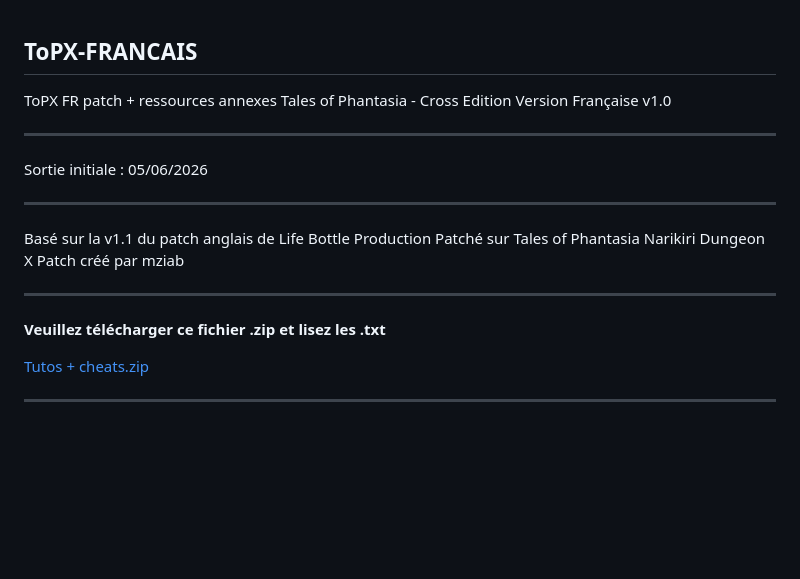
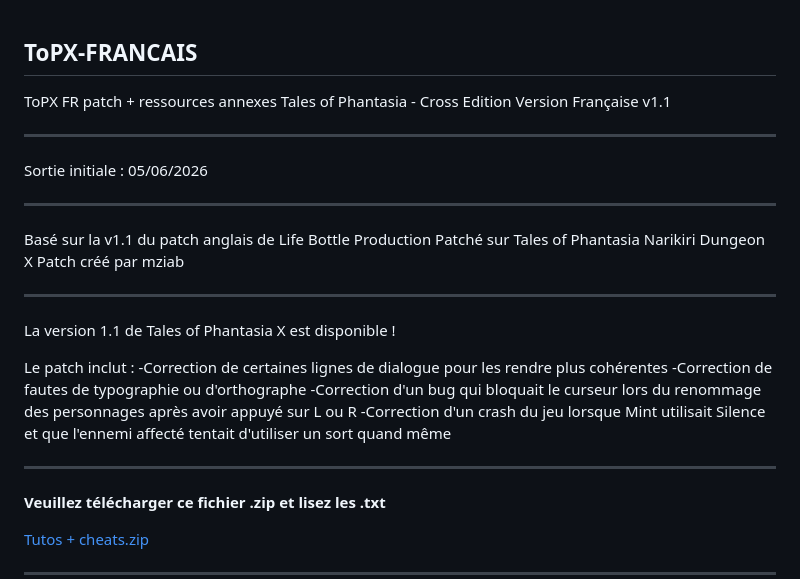
Before and after one commit to ClessJust/ToPX-FRANCAIS, a Markdown page: README.md, the part around the change. Rendered like a GitHub page; blank space fills up the shorter version.

```diff
--- a/README.md
+++ b/README.md
@@ -1,7 +1,7 @@
 ## ToPX-FRANCAIS
 ToPX FR patch + ressources annexes
 Tales of Phantasia - Cross Edition
-Version Française v1.0
+Version Française v1.1
 
 
 ------------------------------------------
@@ -15,6 +15,16 @@ Patché sur Tales of Phantasia Narikiri Dungeon X
 Patch créé par mziab
 
 -----------------------------------------
+
+La version 1.1 de Tales of Phantasia X est disponible !
+
+Le patch inclut :
+-Correction de certaines lignes de dialogue pour les rendre plus cohérentes
+-Correction de fautes de typographie ou d'orthographe
+-Correction d'un bug qui bloquait le curseur lors du renommage des personnages après avoir appuyé sur L ou R
+-Correction d'un crash du jeu lorsque Mint utilisait Silence et que l'ennemi affecté tentait d'utiliser un sort quand même
+
+------------------------------------------
 
 **Veuillez télécharger ce fichier .zip et lisez les .txt**
 
```
